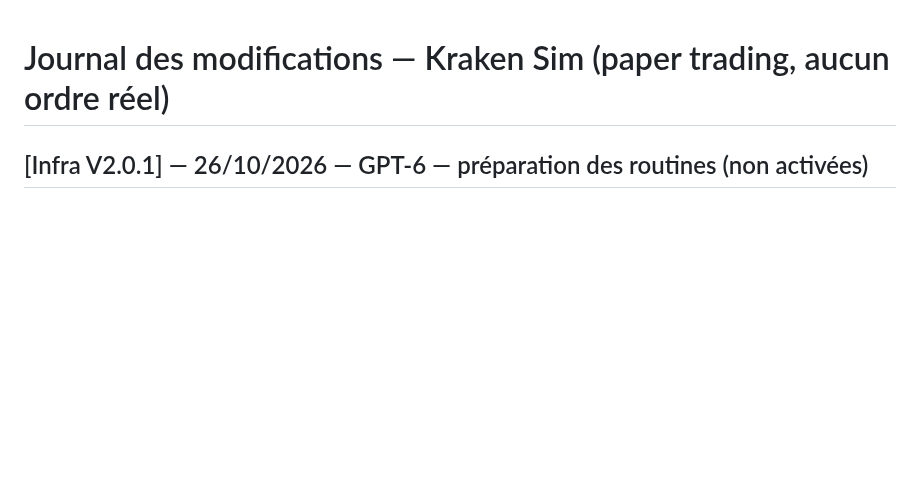
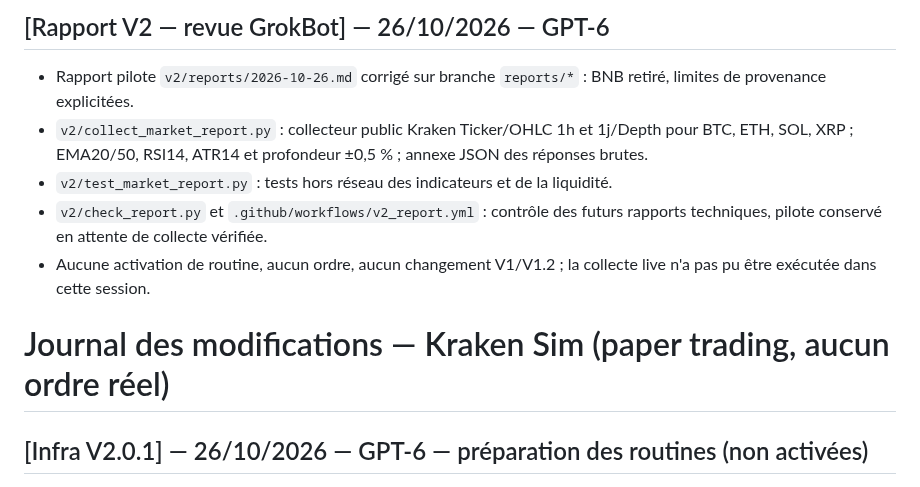
Before and after one commit to cyrillaferrere/kraken-sim, a Markdown page: CHANGELOG.md, the part around the change. GitHub-like rendering; blank space fills up the shorter version.

Commit message:
docs(v2): record Kraken report collector, review limits and PR-only workflow

```diff
--- a/CHANGELOG.md
+++ b/CHANGELOG.md
@@ -1,3 +1,10 @@
+## [Rapport V2 — revue GrokBot] — 26/10/2026 — GPT-6
+- Rapport pilote `v2/reports/2026-10-26.md` corrigé sur branche `reports/*` : BNB retiré, limites de provenance explicitées.
+- `v2/collect_market_report.py` : collecteur public Kraken Ticker/OHLC 1h et 1j/Depth pour BTC, ETH, SOL, XRP ; EMA20/50, RSI14, ATR14 et profondeur ±0,5 % ; annexe JSON des réponses brutes.
+- `v2/test_market_report.py` : tests hors réseau des indicateurs et de la liquidité.
+- `v2/check_report.py` et `.github/workflows/v2_report.yml` : contrôle des futurs rapports techniques, pilote conservé en attente de collecte vérifiée.
+- Aucune activation de routine, aucun ordre, aucun changement V1/V1.2 ; la collecte live n'a pas pu être exécutée dans cette session.
+
 # Journal des modifications — Kraken Sim (paper trading, aucun ordre réel)
 
 ## [Infra V2.0.1] — 26/10/2026 — GPT-6 — préparation des routines (non activées)
```
